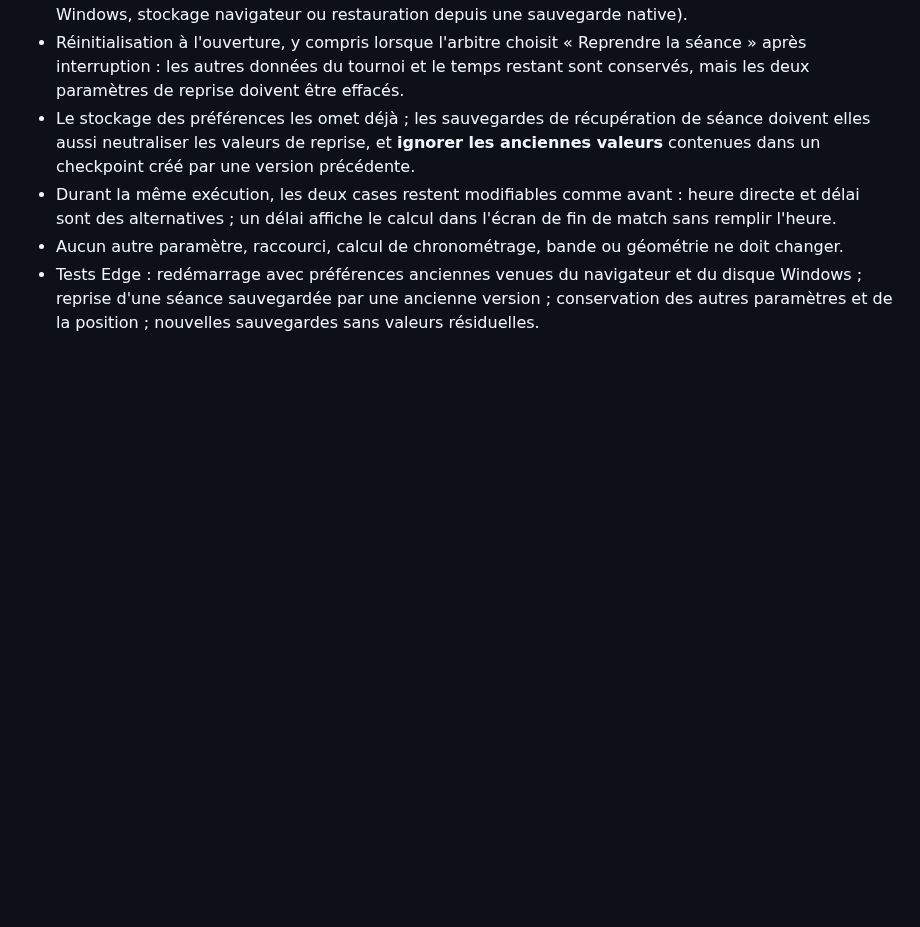
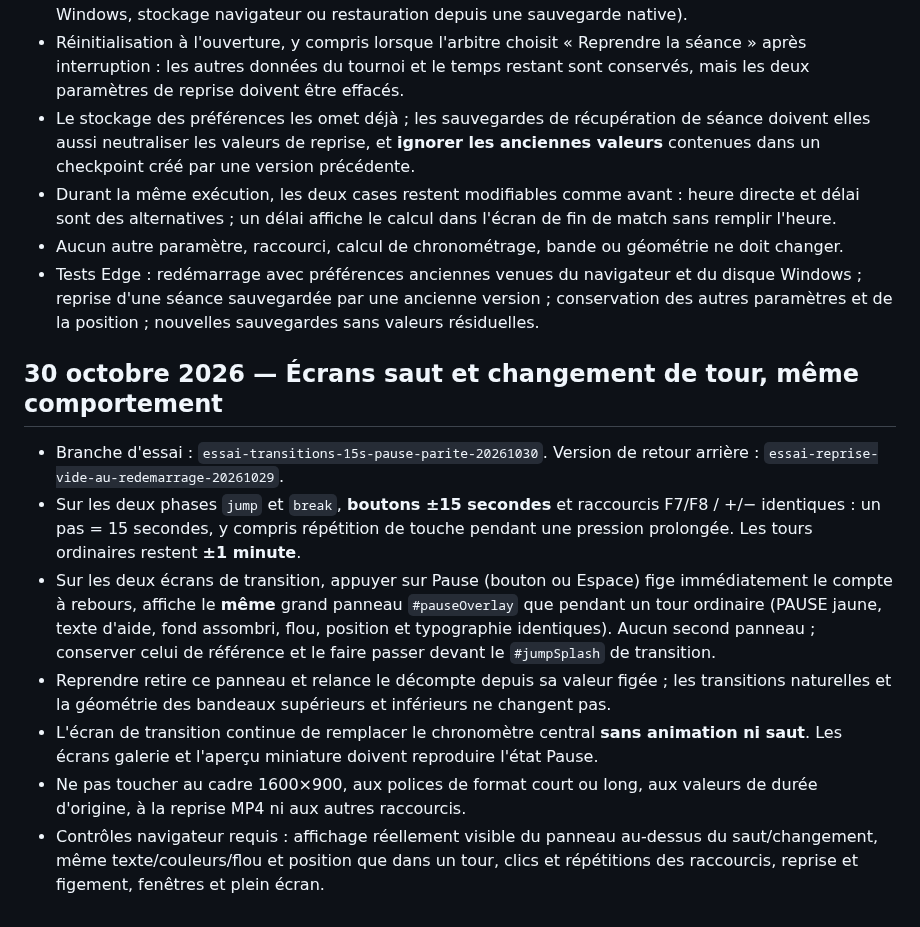
Before and after one commit to CapGui13/BridgeTimer, a Markdown page: UI_LAYOUT_CONTRACT.md, the part around the change. Drawn GitHub-style; blank space fills up the shorter version.

Commit message:
Document synchronized transition ±15s and pause overlay parity with normal timer

```diff
--- a/UI_LAYOUT_CONTRACT.md
+++ b/UI_LAYOUT_CONTRACT.md
@@ -925,3 +925,32 @@ Après validation par capture de la taille et de l'alignement de la miniature :
   navigateur et du disque Windows ; reprise d'une séance sauvegardée
   par une ancienne version ; conservation des autres paramètres et
   de la position ; nouvelles sauvegardes sans valeurs résiduelles.
+
+## 30 octobre 2026 — Écrans saut et changement de tour, même comportement
+
+- Branche d'essai : `essai-transitions-15s-pause-parite-20261030`.
+  Version de retour arrière : `essai-reprise-vide-au-redemarrage-20261029`.
+- Sur les deux phases `jump` et `break`, **boutons ±15 secondes**
+  et raccourcis F7/F8 / +/− identiques : un pas = 15 secondes,
+  y compris répétition de touche pendant une pression prolongée.
+  Les tours ordinaires restent **±1 minute**.
+- Sur les deux écrans de transition, appuyer sur Pause (bouton
+  ou Espace) fige immédiatement le compte à rebours, affiche le
+  **même** grand panneau `#pauseOverlay` que pendant un tour
+  ordinaire (PAUSE jaune, texte d'aide, fond assombri, flou,
+  position et typographie identiques). Aucun second panneau ;
+  conserver celui de référence et le faire passer devant le
+  `#jumpSplash` de transition.
+- Reprendre retire ce panneau et relance le décompte depuis sa
+  valeur figée ; les transitions naturelles et la géométrie des
+  bandeaux supérieurs et inférieurs ne changent pas.
+- L'écran de transition continue de remplacer le chronomètre
+  central **sans animation ni saut**. Les écrans galerie et
+  l'aperçu miniature doivent reproduire l'état Pause.
+- Ne pas toucher au cadre 1600×900, aux polices de format court
+  ou long, aux valeurs de durée d'origine, à la reprise MP4 ni
+  aux autres raccourcis.
+- Contrôles navigateur requis : affichage réellement visible du
+  panneau au-dessus du saut/changement, même texte/couleurs/flou
+  et position que dans un tour, clics et répétitions des
+  raccourcis, reprise et figement, fenêtres et plein écran.
```
